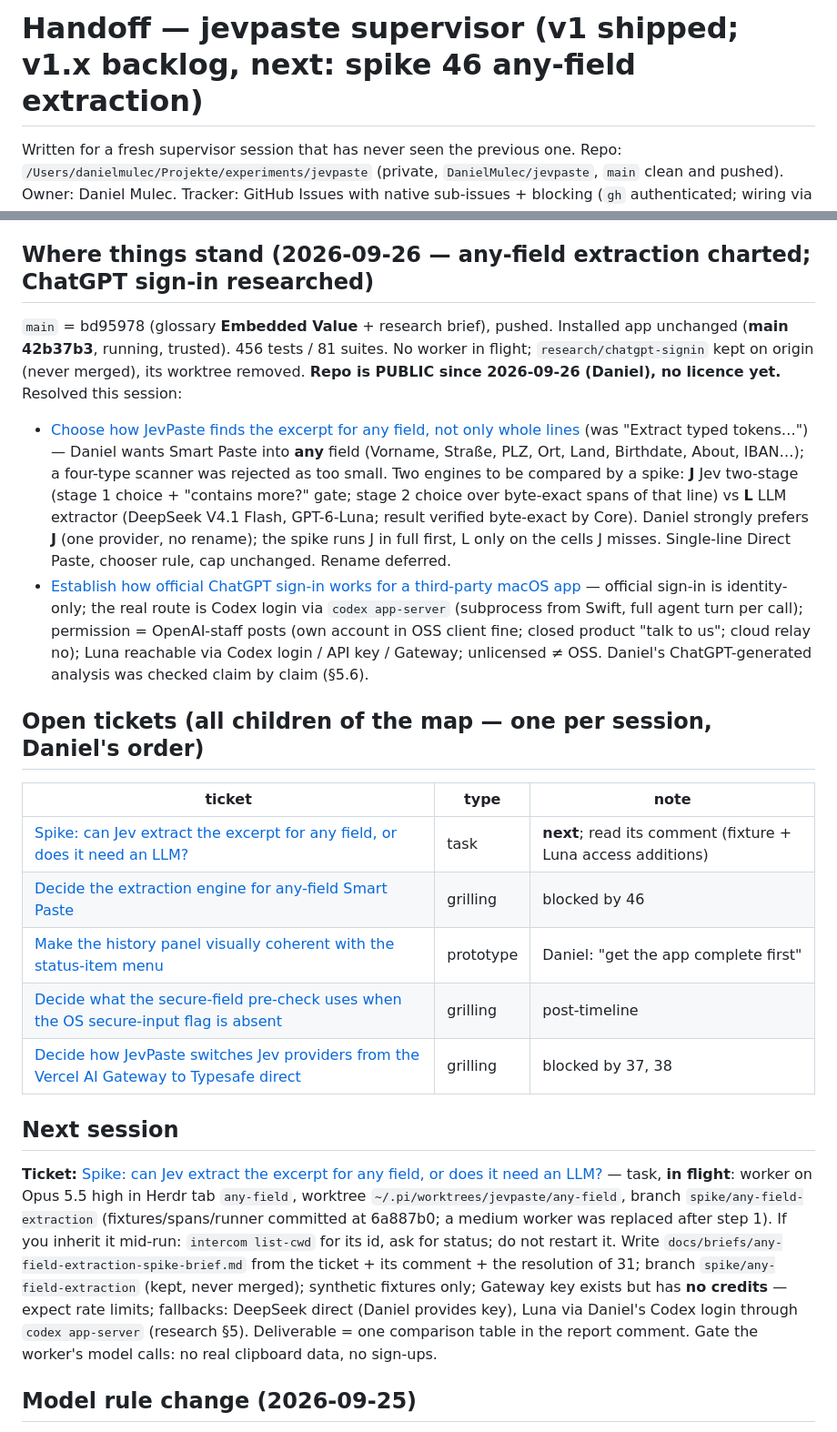
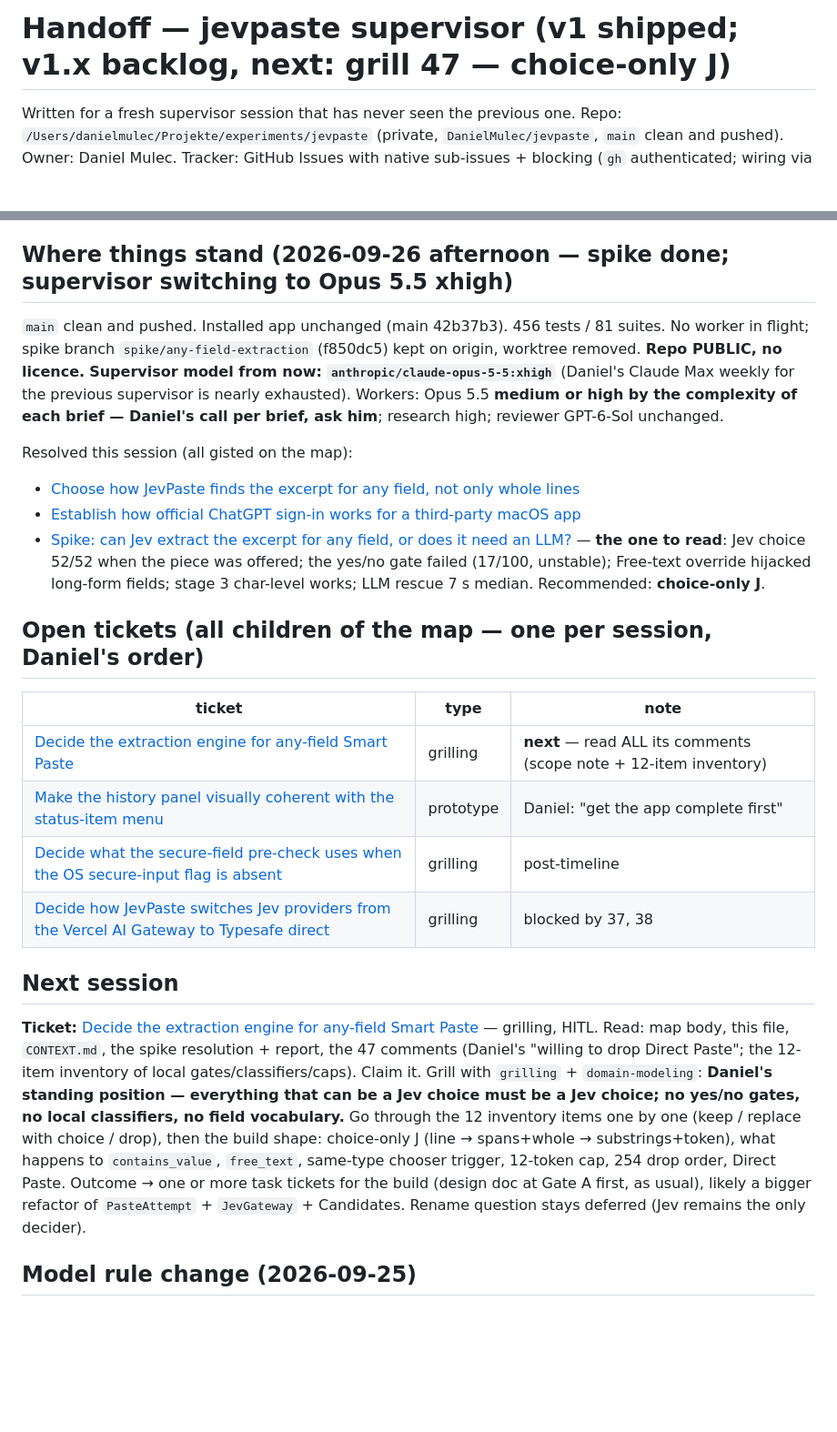
Before and after one commit to DanielMulec/jevpaste, a Markdown page: docs/HANDOFF.md, 2 parts joined by grey strips. Shown at 91% size. Rendered like a GitHub page; blank space fills up the shorter version.

Commit message:
Handoff: any-field spike resolved; next grill 47 choice-only J; supervisor → Opus 5.5 xhigh

```diff
--- a/docs/HANDOFF.md
+++ b/docs/HANDOFF.md
@@ -1,4 +1,4 @@
-# Handoff — jevpaste supervisor (v1 shipped; v1.x backlog, next: spike 46 any-field extraction)
+# Handoff — jevpaste supervisor (v1 shipped; v1.x backlog, next: grill 47 — choice-only J)
 
 Written for a fresh supervisor session that has never seen the previous one. Repo:
 `/Users/danielmulec/Projekte/experiments/jevpaste` (private, `DanielMulec/jevpaste`, `main` clean and pushed).
@@ -15,40 +15,39 @@ GraphQL `addSubIssue` / `addBlockedBy` with header `GraphQL-Features: sub_issues
   that worked on 2026-09-25). Review brief pattern: see "Models and the review chain" below.
 - **Per-branch worker handoffs are retired**: workers fold everything into their ticket **report comment**.
 
-## Where things stand (2026-09-26 — any-field extraction charted; ChatGPT sign-in researched)
-`main` = bd95978 (glossary **Embedded Value** + research brief), pushed. Installed app unchanged (**main 42b37b3**,
-running, trusted). 456 tests / 81 suites. No worker in flight; `research/chatgpt-signin` kept on origin (never
-merged), its worktree removed. **Repo is PUBLIC since 2026-09-26 (Daniel), no licence yet.** Resolved this session:
+## Where things stand (2026-09-26 afternoon — spike done; supervisor switching to Opus 5.5 xhigh)
+`main` clean and pushed. Installed app unchanged (main 42b37b3). 456 tests / 81 suites. No worker in flight; spike
+branch `spike/any-field-extraction` (f850dc5) kept on origin, worktree removed. **Repo PUBLIC, no licence.**
+**Supervisor model from now: `anthropic/claude-opus-5-5:xhigh`** (Daniel's Claude Max weekly for the previous
+supervisor is nearly exhausted). Workers: Opus 5.5 **medium or high by the complexity of each brief — Daniel's
+call per brief, ask him**; research high; reviewer GPT-6-Sol unchanged.
+
+Resolved this session (all gisted on the map):
 - [Choose how JevPaste finds the excerpt for any field, not only whole lines](https://github.com/DanielMulec/jevpaste/issues/31#issuecomment-5844214504)
-  (was "Extract typed tokens…") — Daniel wants Smart Paste into **any** field (Vorname, Straße, PLZ, Ort, Land,
-  Birthdate, About, IBAN…); a four-type scanner was rejected as too small. Two engines to be compared by a spike:
-  **J** Jev two-stage (stage 1 choice + "contains more?" gate; stage 2 choice over byte-exact spans of that line)
-  vs **L** LLM extractor (DeepSeek V4.1 Flash, GPT-6-Luna; result verified byte-exact by Core). Daniel strongly
-  prefers **J** (one provider, no rename); the spike runs J in full first, L only on the cells J misses. Single-line Direct Paste, chooser rule, cap unchanged. Rename deferred.
 - [Establish how official ChatGPT sign-in works for a third-party macOS app](https://github.com/DanielMulec/jevpaste/issues/48#issuecomment-5844320546)
-  — official sign-in is identity-only; the real route is Codex login via `codex app-server` (subprocess from
-  Swift, full agent turn per call); permission = OpenAI-staff posts (own account in OSS client fine; closed
-  product "talk to us"; cloud relay no); Luna reachable via Codex login / API key / Gateway; unlicensed ≠ OSS.
-  Daniel's ChatGPT-generated analysis was checked claim by claim (§5.6).
+- [Spike: can Jev extract the excerpt for any field, or does it need an LLM?](https://github.com/DanielMulec/jevpaste/issues/46#issuecomment-5845373145)
+  — **the one to read**: Jev choice 52/52 when the piece was offered; the yes/no gate failed (17/100, unstable);
+  Free-text override hijacked long-form fields; stage 3 char-level works; LLM rescue 7 s median. Recommended:
+  **choice-only J**.
 
 ## Open tickets (all children of the map — one per session, Daniel's order)
 | ticket | type | note |
 |---|---|---|
-| [Spike: can Jev extract the excerpt for any field, or does it need an LLM?](https://github.com/DanielMulec/jevpaste/issues/46) | task | **next**; read its comment (fixture + Luna access additions) |
-| [Decide the extraction engine for any-field Smart Paste](https://github.com/DanielMulec/jevpaste/issues/47) | grilling | blocked by 46 |
+| [Decide the extraction engine for any-field Smart Paste](https://github.com/DanielMulec/jevpaste/issues/47) | grilling | **next** — read ALL its comments (scope note + 12-item inventory) |
 | [Make the history panel visually coherent with the status-item menu](https://github.com/DanielMulec/jevpaste/issues/37) | prototype | Daniel: "get the app complete first" |
 | [Decide what the secure-field pre-check uses when the OS secure-input flag is absent](https://github.com/DanielMulec/jevpaste/issues/38) | grilling | post-timeline |
 | [Decide how JevPaste switches Jev providers from the Vercel AI Gateway to Typesafe direct](https://github.com/DanielMulec/jevpaste/issues/45) | grilling | blocked by 37, 38 |
 
 ## Next session
-**Ticket:** [Spike: can Jev extract the excerpt for any field, or does it need an LLM?](https://github.com/DanielMulec/jevpaste/issues/46)
-— task, **in flight**: worker on Opus 5.5 high in Herdr tab `any-field`, worktree `~/.pi/worktrees/jevpaste/any-field`,
-branch `spike/any-field-extraction` (fixtures/spans/runner committed at 6a887b0; a medium worker was replaced after step 1).
-If you inherit it mid-run: `intercom list-cwd` for its id, ask for status; do not restart it. Write `docs/briefs/any-field-extraction-spike-brief.md` from the ticket + its comment + the
-resolution of 31; branch `spike/any-field-extraction` (kept, never merged); synthetic fixtures only; Gateway
-key exists but has **no credits** — expect rate limits; fallbacks: DeepSeek direct (Daniel provides key),
-Luna via Daniel's Codex login through `codex app-server` (research §5). Deliverable = one comparison table in
-the report comment. Gate the worker's model calls: no real clipboard data, no sign-ups.
+**Ticket:** [Decide the extraction engine for any-field Smart Paste](https://github.com/DanielMulec/jevpaste/issues/47) — grilling, HITL.
+Read: map body, this file, `CONTEXT.md`, the spike resolution + report, the 47 comments (Daniel's "willing to drop
+Direct Paste"; the 12-item inventory of local gates/classifiers/caps). Claim it. Grill with `grilling` +
+`domain-modeling`: **Daniel's standing position — everything that can be a Jev choice must be a Jev choice; no
+yes/no gates, no local classifiers, no field vocabulary.** Go through the 12 inventory items one by one
+(keep / replace with choice / drop), then the build shape: choice-only J (line → spans+whole → substrings+token),
+what happens to `contains_value`, `free_text`, same-type chooser trigger, 12-token cap, 254 drop order, Direct
+Paste. Outcome → one or more task tickets for the build (design doc at Gate A first, as usual), likely a bigger
+refactor of `PasteAttempt` + `JevGateway` + Candidates. Rename question stays deferred (Jev remains the only decider).
 
 ## Model rule change (2026-09-25)
 Research now runs on **`anthropic/claude-opus-5-5:high` as a Herdr worker** (high since 2026-09-26) (own tab + Pi instance, brief in
```
Also changed, not shown: other parts of docs/HANDOFF.md (+15 -0 lines).
